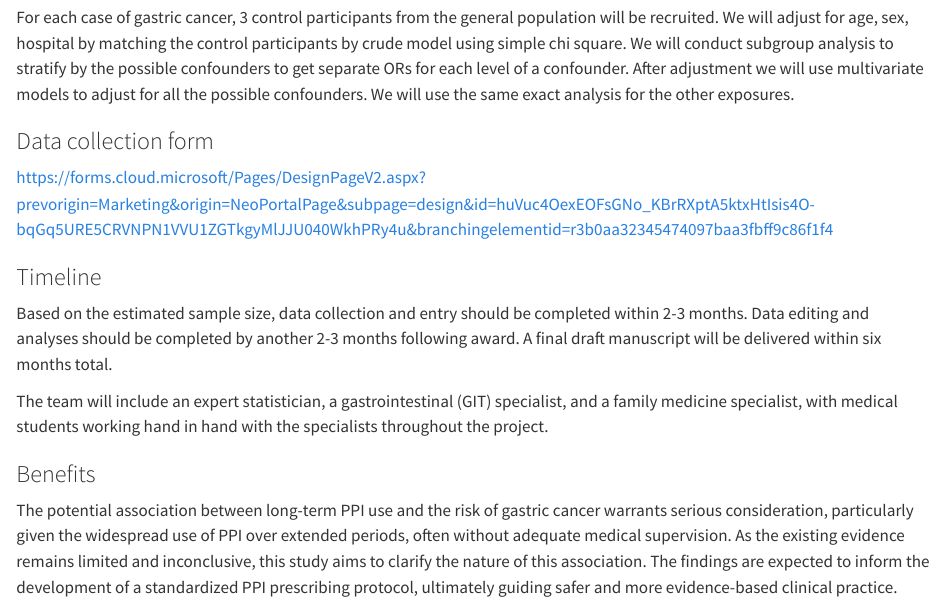
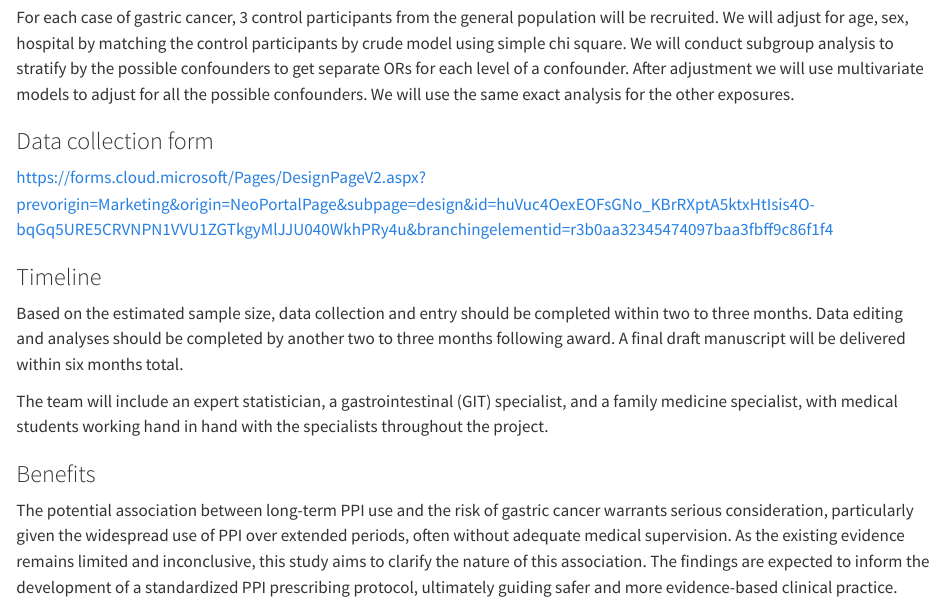
Before and after one commit to SaraIb1/PPI, a Quarto document (index.qmd): the page in a window 1100 px wide, from 4810 px down. Rendered offline with R 4.5, knitr and Pandoc in place of Quarto, with nearby package versions.

Commit message:
Update index.qmd
final

```diff
--- a/index.qmd
+++ b/index.qmd
@@ -138,7 +138,7 @@ For each case of gastric cancer, 3 control participants from the general populat
 
 ### Timeline
 
-Based on the estimated sample size, data collection and entry should be completed within 2-3 months. Data editing and analyses should be completed by another 2-3 months following award. A final draft manuscript will be delivered within six months total.
+Based on the estimated sample size, data collection and entry should be completed within two to three months. Data editing and analyses should be completed by another two to three months following award. A final draft manuscript will be delivered within six months total.
 
 The team will include an expert statistician, a gastrointestinal (GIT) specialist, and a family medicine specialist, with medical students working hand in hand with the specialists throughout the project.
 
```
